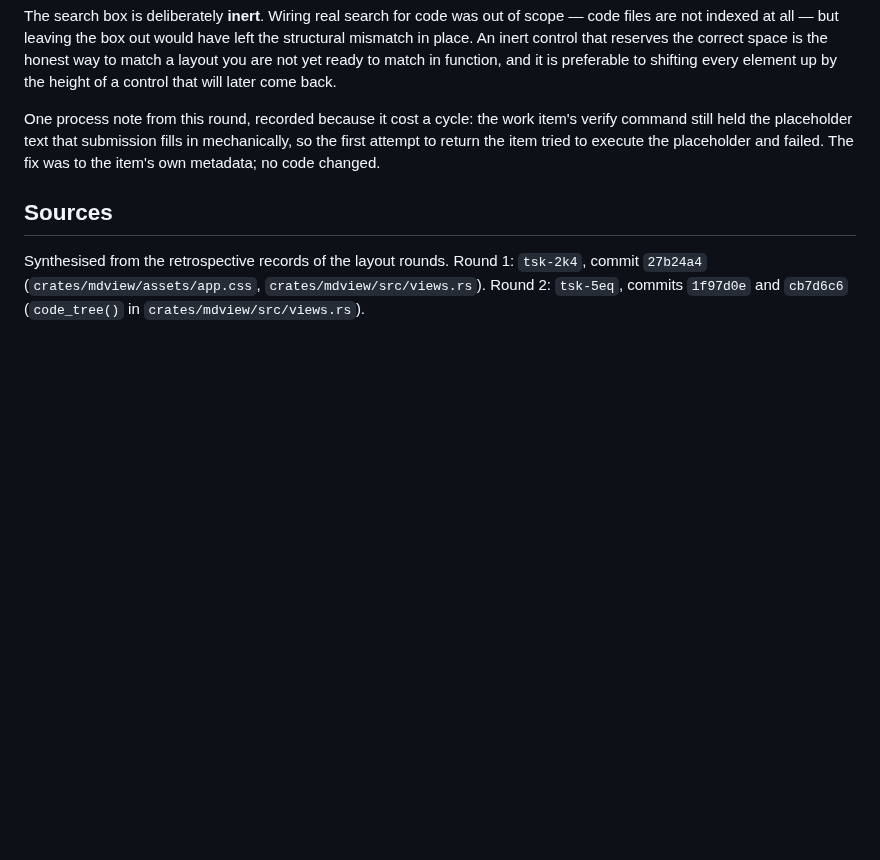
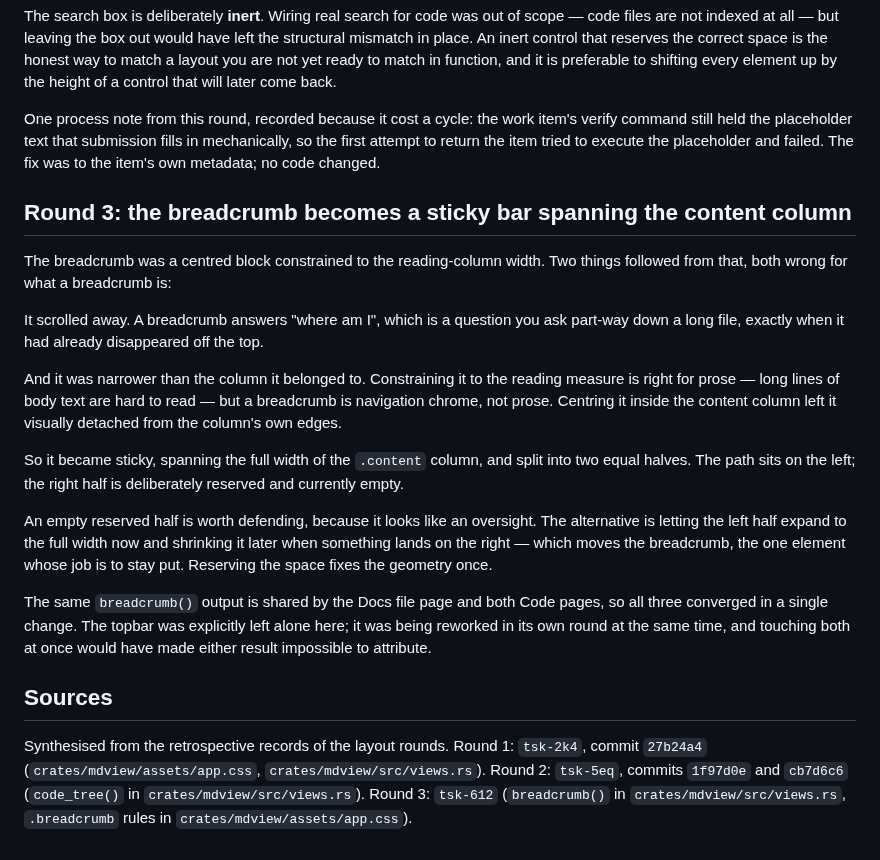
Before and after one commit to vantt/mdview, a Markdown page: docs/explanation/how-the-mdview-layout-converged.md, the part around the change. Drawn GitHub-style; blank space fills up the shorter version.

Commit message:
docs(tsk-612): retrospective synthesis

```diff
--- a/docs/explanation/how-the-mdview-layout-converged.md
+++ b/docs/explanation/how-the-mdview-layout-converged.md
@@ -59,9 +59,39 @@ item's verify command still held the placeholder text that submission fills in
 mechanically, so the first attempt to return the item tried to execute the
 placeholder and failed. The fix was to the item's own metadata; no code changed.
 
+## Round 3: the breadcrumb becomes a sticky bar spanning the content column
+
+The breadcrumb was a centred block constrained to the reading-column width. Two
+things followed from that, both wrong for what a breadcrumb is:
+
+It scrolled away. A breadcrumb answers "where am I", which is a question you ask
+part-way down a long file, exactly when it had already disappeared off the top.
+
+And it was narrower than the column it belonged to. Constraining it to the
+reading measure is right for prose — long lines of body text are hard to read —
+but a breadcrumb is navigation chrome, not prose. Centring it inside the content
+column left it visually detached from the column's own edges.
+
+So it became sticky, spanning the full width of the `.content` column, and split
+into two equal halves. The path sits on the left; the right half is deliberately
+reserved and currently empty.
+
+An empty reserved half is worth defending, because it looks like an oversight.
+The alternative is letting the left half expand to the full width now and
+shrinking it later when something lands on the right — which moves the
+breadcrumb, the one element whose job is to stay put. Reserving the space fixes
+the geometry once.
+
+The same `breadcrumb()` output is shared by the Docs file page and both Code
+pages, so all three converged in a single change. The topbar was explicitly left
+alone here; it was being reworked in its own round at the same time, and touching
+both at once would have made either result impossible to attribute.
+
 ## Sources
 
 Synthesised from the retrospective records of the layout rounds. Round 1:
 `tsk-2k4`, commit `27b24a4` (`crates/mdview/assets/app.css`,
 `crates/mdview/src/views.rs`). Round 2: `tsk-5eq`, commits `1f97d0e` and
-`cb7d6c6` (`code_tree()` in `crates/mdview/src/views.rs`).
+`cb7d6c6` (`code_tree()` in `crates/mdview/src/views.rs`). Round 3: `tsk-612`
+(`breadcrumb()` in `crates/mdview/src/views.rs`, `.breadcrumb` rules in
+`crates/mdview/assets/app.css`).
```
